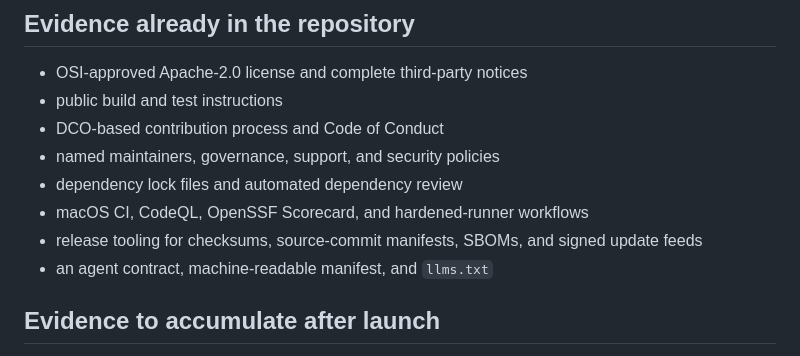
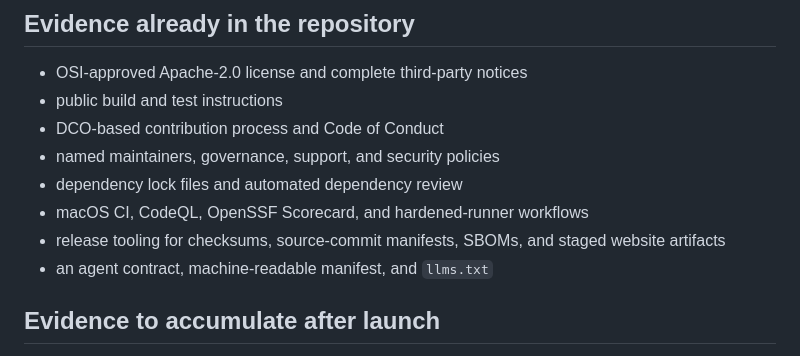
Before and after one commit to Mesutcydev/macpair, a Markdown page: docs/PROGRAM_READINESS.md, the part around the change. GitHub-like rendering.

Commit message:
docs: remove stale updater readiness claim

```diff
--- a/docs/PROGRAM_READINESS.md
+++ b/docs/PROGRAM_READINESS.md
@@ -12,8 +12,8 @@ Program rules change; verify the linked requirements immediately before applying
 - named maintainers, governance, support, and security policies
 - dependency lock files and automated dependency review
 - macOS CI, CodeQL, OpenSSF Scorecard, and hardened-runner workflows
-- release tooling for checksums, source-commit manifests, SBOMs, and signed update
-  feeds
+- release tooling for checksums, source-commit manifests, SBOMs, and staged
+  website artifacts
 - an agent contract, machine-readable manifest, and `llms.txt`
 
 ## Evidence to accumulate after launch
```
